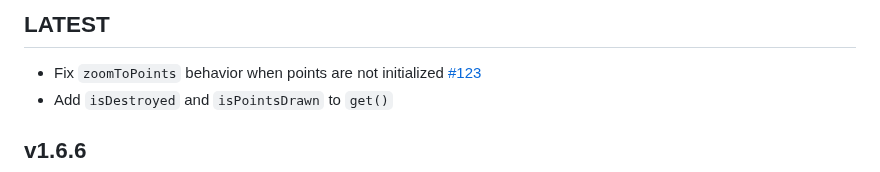
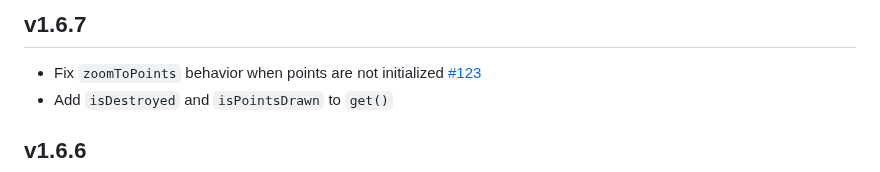
Before and after one commit to flekschas/regl-scatterplot, a Markdown page: CHANGELOG.md, the part around the change. Rendered like a GitHub page.

Commit message:
Set v1.6.7

```diff
--- a/CHANGELOG.md
+++ b/CHANGELOG.md
@@ -1,4 +1,4 @@
-## LATEST
+## v1.6.7
 
 - Fix `zoomToPoints` behavior when points are not initialized [#123](https://github.com/flekschas/regl-scatterplot/issues/123)
 - Add `isDestroyed` and `isPointsDrawn` to `get()`
```
